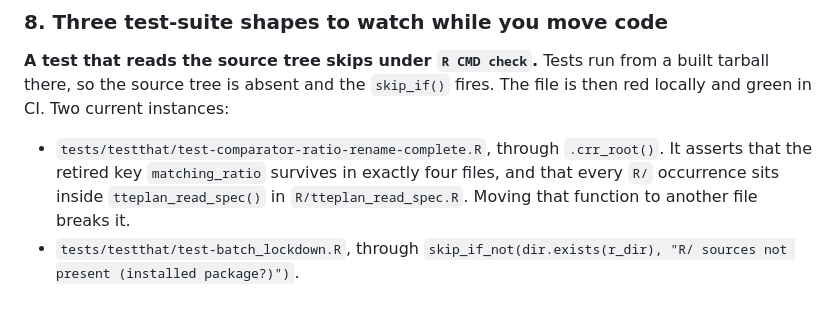
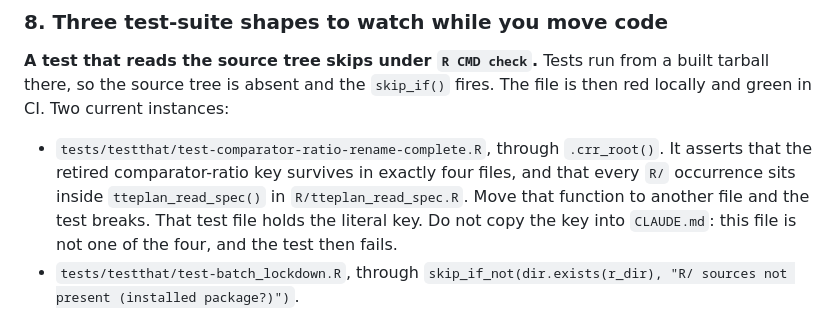
Before and after one commit to papadopoulos-lab/swereg, a Markdown page: CLAUDE.md, the part around the change. GitHub-like rendering.

Commit message:
CLAUDE.md: describe the retired comparator-ratio key without quoting it
The rename-completeness test pins the retired key's literal string to
exactly four files, and the invariants section had quoted it while
describing that very test: red locally, skipped in CI, found by the
final verification sweep. The section now names the key descriptively,
tells the writer not to copy it into this file, and the verifier gained
an absence check proven red against the same mutation.

```diff
--- a/CLAUDE.md
+++ b/CLAUDE.md
@@ -681,9 +681,10 @@ there, so the source tree is absent and the `skip_if()` fires. The file is then
 green in CI. Two current instances:
 
 - `tests/testthat/test-comparator-ratio-rename-complete.R`, through `.crr_root()`. It asserts
-  that the retired key `matching_ratio` survives in exactly four files, and that every `R/`
-  occurrence sits inside `tteplan_read_spec()` in `R/tteplan_read_spec.R`. Moving that function
-  to another file breaks it.
+  that the retired comparator-ratio key survives in exactly four files, and that every `R/`
+  occurrence sits inside `tteplan_read_spec()` in `R/tteplan_read_spec.R`. Move that function to
+  another file and the test breaks. That test file holds the literal key. Do not copy the key
+  into `CLAUDE.md`: this file is not one of the four, and the test then fails.
 - `tests/testthat/test-batch_lockdown.R`, through
   `skip_if_not(dir.exists(r_dir), "R/ sources not present (installed package?)")`.
 
```
